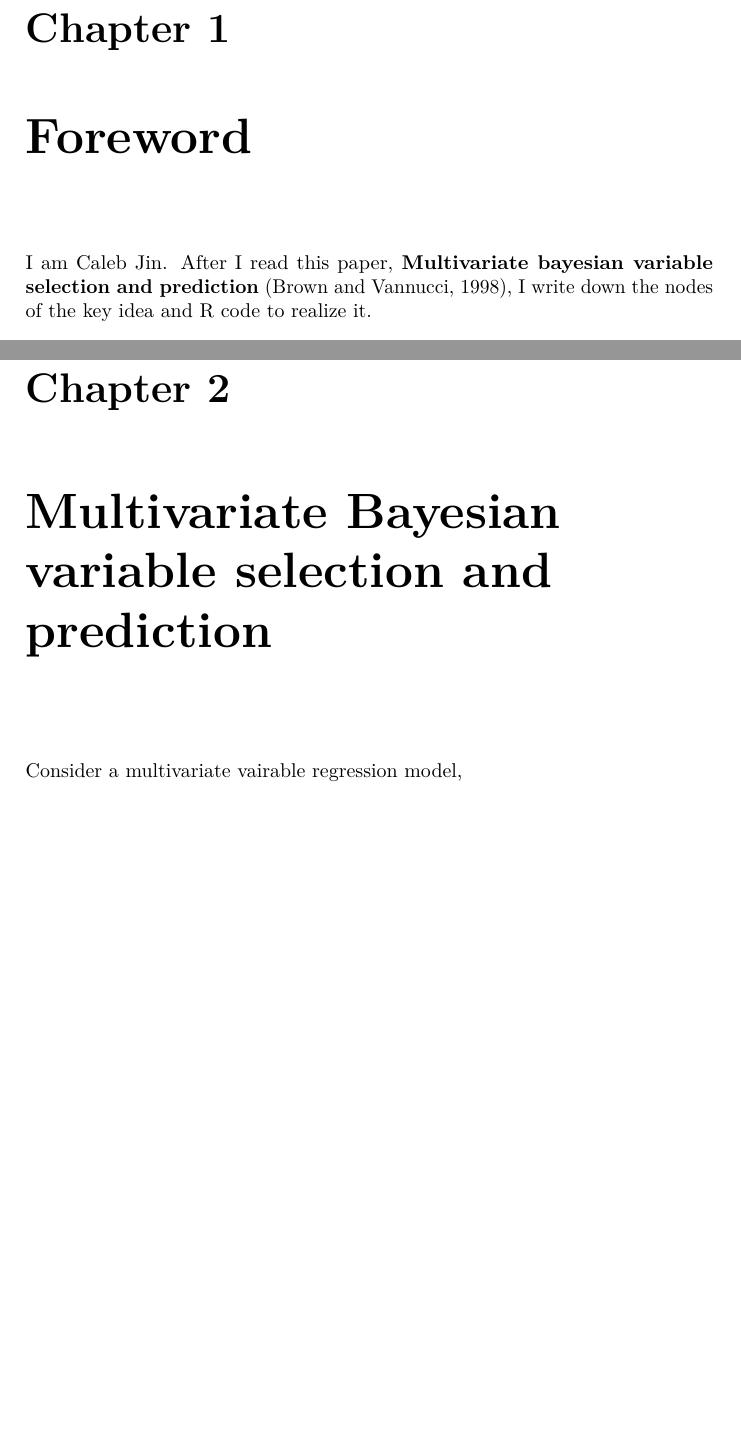
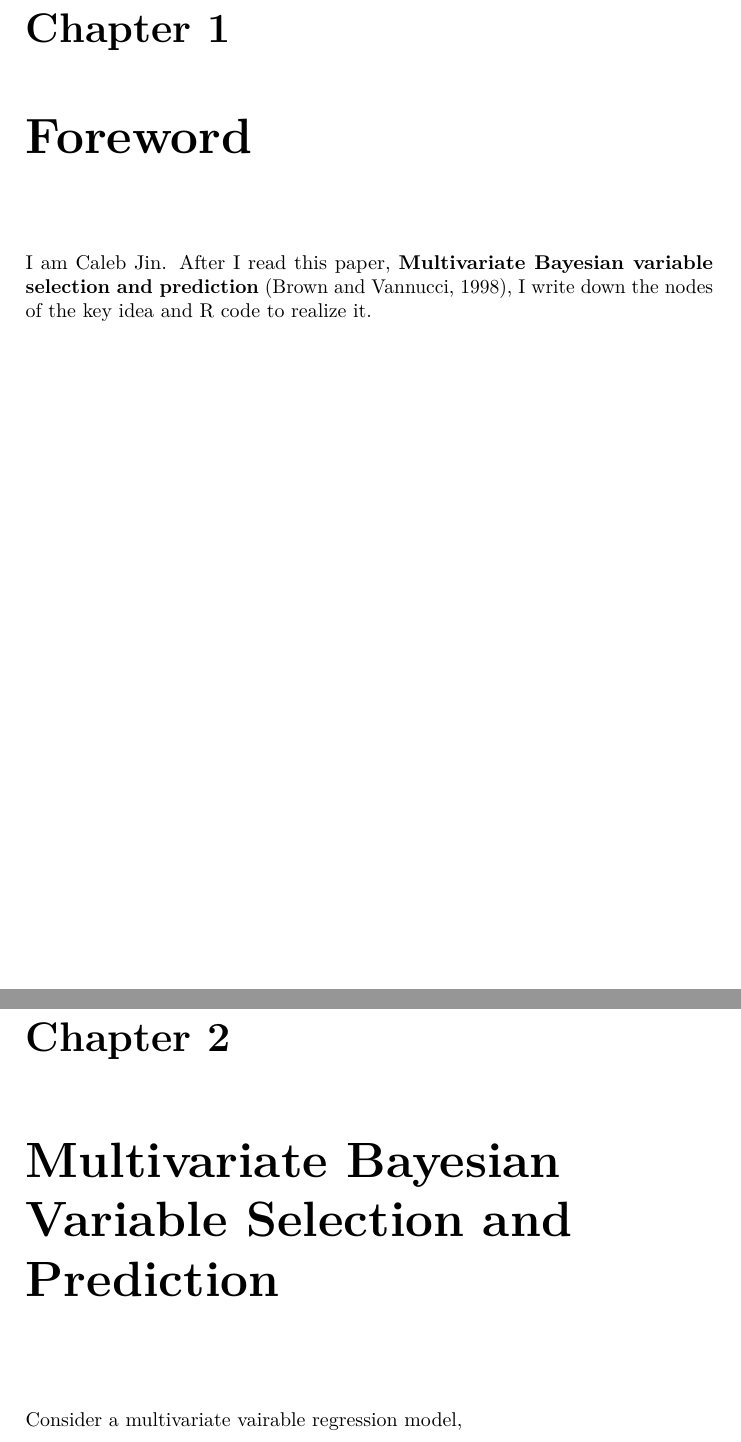
Before and after one commit to calebsjin/Multivariate-bayesian-variable-selection-and-prediction, a LaTeX book (docs/Brown.tex): two parts of pages 5 and 7 of 11, joined at a grey line, cut so that both start at the same text, the shorter picture padded with empty space. Compiled offline with pdfLaTeX.

Commit message:
change bayesian to Bayesian

```diff
--- a/docs/Brown.tex
+++ b/docs/Brown.tex
@@ -23,7 +23,7 @@
 }{}
 \usepackage{hyperref}
 \hypersetup{unicode=true,
-            pdftitle={Multivariate Bayesian variable selection and prediction},
+            pdftitle={Multivariate Bayesian Variable Selection and Prediction},
             pdfauthor={Caleb Jin},
             pdfborder={0 0 0},
             breaklinks=true}
@@ -76,7 +76,7 @@
 
 \setlength{\droptitle}{-2em}
 
-  \title{Multivariate Bayesian variable selection and prediction}
+  \title{Multivariate Bayesian Variable Selection and Prediction}
     \pretitle{\vspace{\droptitle}\centering\huge}
   \posttitle{\par}
     \author{Caleb Jin}
@@ -98,7 +98,7 @@
 \hypertarget{foreword}{%
 \chapter{Foreword}\label{foreword}}
 
-I am \href{https://www.sjin.name/}{Caleb Jin}. After I read this paper, \textbf{\href{https://rss.onlinelibrary.wiley.com/doi/abs/10.1111/1467-9868.00144}{Multivariate bayesian variable selection and prediction}} \citep{Brown}, I write down the nodes of the key idea and R code to realize it.
+I am \href{https://www.sjin.name/}{Caleb Jin}. After I read this paper, \textbf{\href{https://rss.onlinelibrary.wiley.com/doi/abs/10.1111/1467-9868.00144}{Multivariate Bayesian variable selection and prediction}} \citep{Brown}, I write down the nodes of the key idea and R code to realize it.
 
 \newcommand\T{{\top}}
 \newcommand\ubeta{{\boldsymbol \beta}}
@@ -134,7 +134,7 @@ I am \href{https://www.sjin.name/}{Caleb Jin}. After I read this paper, \textbf{
 \newcommand{\tr}{{\text tr}}
 
 \hypertarget{multivariate-bayesian-variable-selection-and-prediction}{%
-\chapter{Multivariate Bayesian variable selection and prediction}\label{multivariate-bayesian-variable-selection-and-prediction}}
+\chapter{Multivariate Bayesian Variable Selection and Prediction}\label{multivariate-bayesian-variable-selection-and-prediction}}
 
 Consider a multivariate vairable regression model,
 \[{\bf Y}= {\bf X}{\bf B}+ {\bf E},\]
```
Also changed, not shown: _output.yml (+1 -1 lines), docs/Brown.pdf, 7 other files.
